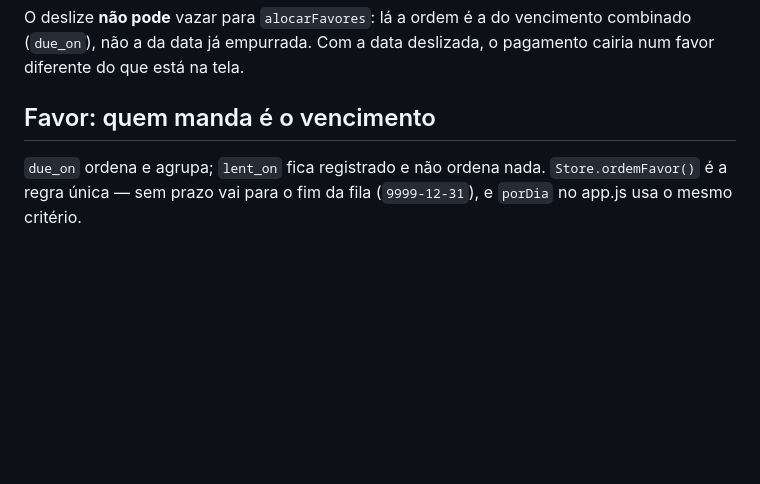
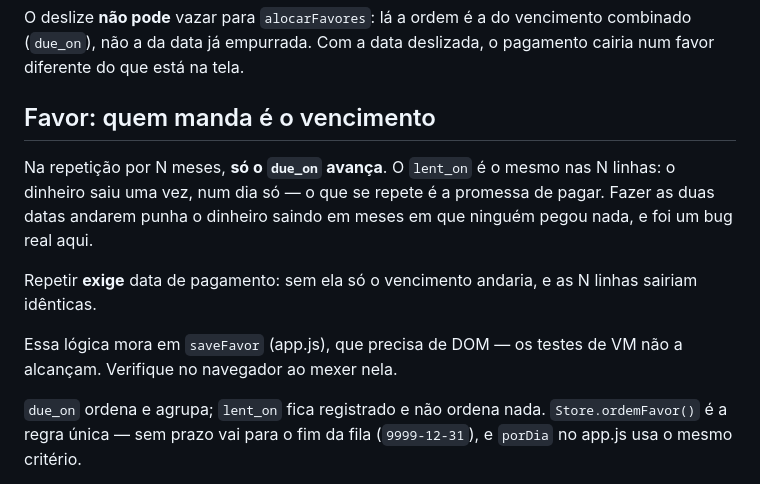
Before and after one commit to JoaoArthurM/orcamento, a Markdown page: CLAUDE.md, the part around the change. GitHub-like rendering; blank space fills up the shorter version.

```diff
--- a/CLAUDE.md
+++ b/CLAUDE.md
@@ -125,6 +125,17 @@ pagamento cairia num favor diferente do que está na tela.
 
 ## Favor: quem manda é o vencimento
 
+Na repetição por N meses, **só o `due_on` avança**. O `lent_on` é o mesmo nas N
+linhas: o dinheiro saiu uma vez, num dia só — o que se repete é a promessa de
+pagar. Fazer as duas datas andarem punha o dinheiro saindo em meses em que
+ninguém pegou nada, e foi um bug real aqui.
+
+Repetir **exige** data de pagamento: sem ela só o vencimento andaria, e as N
+linhas sairiam idênticas.
+
+Essa lógica mora em `saveFavor` (app.js), que precisa de DOM — os testes de VM
+não a alcançam. Verifique no navegador ao mexer nela.
+
 `due_on` ordena e agrupa; `lent_on` fica registrado e não ordena nada.
 `Store.ordemFavor()` é a regra única — sem prazo vai para o fim da fila
 (`9999-12-31`), e `porDia` no app.js usa o mesmo critério.
```
Also changed, not shown: README.md (+6 -3 lines).
